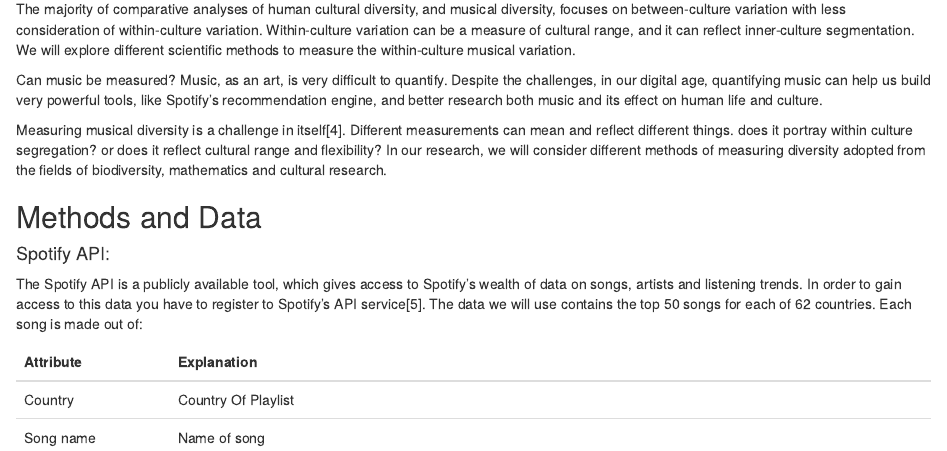
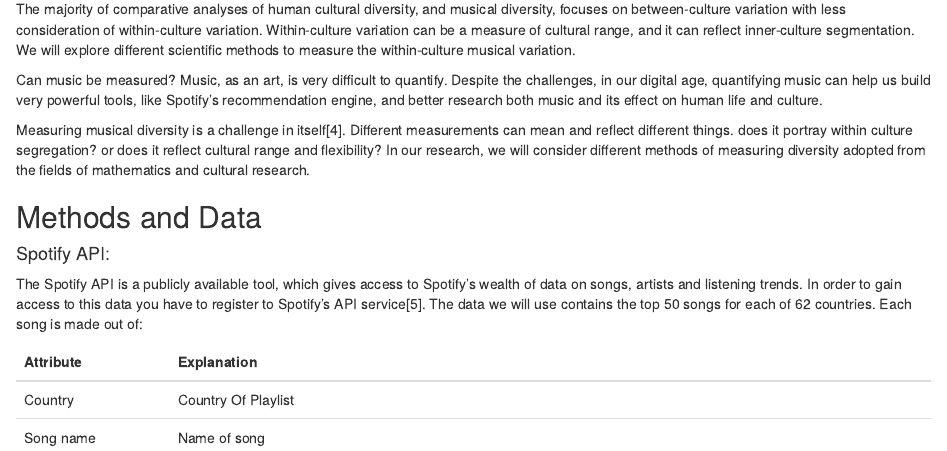
Before and after one commit to AmaruCrunch/Musical_Diversity, an R Markdown document (Musical Diversity/research/musical diversity.Rmd): the page in a window 1100 px wide, from 570 px down. Rendered offline with R 4.5, knitr and Pandoc, with nearby package versions.

Commit message:
Update musical diversity.Rmd

````diff
--- a/Musical Diversity/research/musical diversity.Rmd
+++ b/Musical Diversity/research/musical diversity.Rmd
@@ -52,7 +52,7 @@ The majority of comparative analyses of human cultural diversity, and musical di
 
 Can music be measured? Music, as an art, is very difficult to quantify. Despite the challenges, in our digital age, quantifying music can help us build very powerful tools, like Spotify's recommendation engine, and better research both music and its effect on human life and culture.
 
-Measuring musical diversity is a challenge in itself[4]. Different measurements can mean and reflect different things. does it portray within culture segregation? or does it reflect cultural range and flexibility? In our research, we will consider different methods of measuring diversity adopted from the fields of biodiversity, mathematics and cultural research.
+Measuring musical diversity is a challenge in itself[4]. Different measurements can mean and reflect different things. does it portray within culture segregation? or does it reflect cultural range and flexibility? In our research, we will consider different methods of measuring diversity adopted from the fields of mathematics and cultural research.
 
 ## Methods and Data
 ```{r}
````
